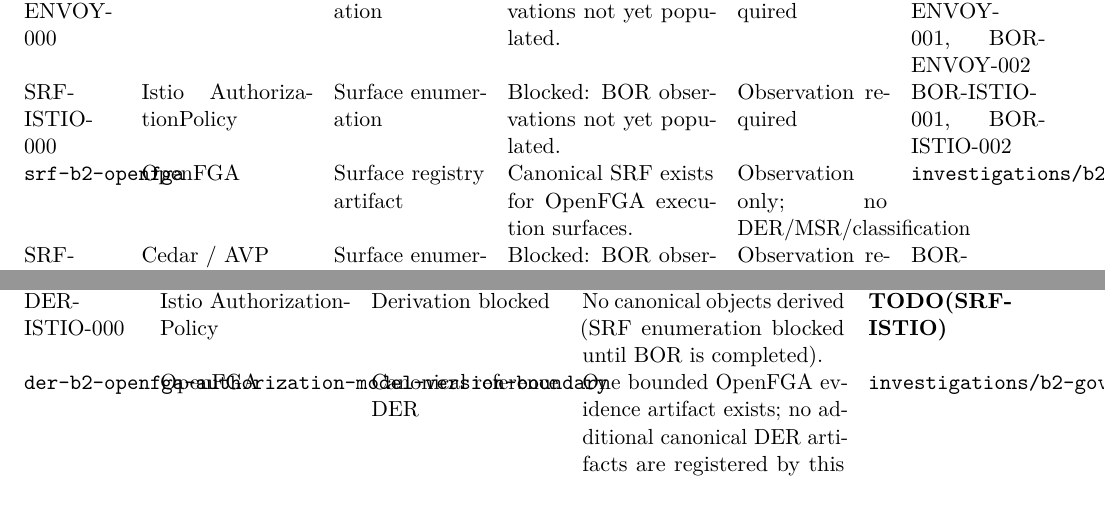
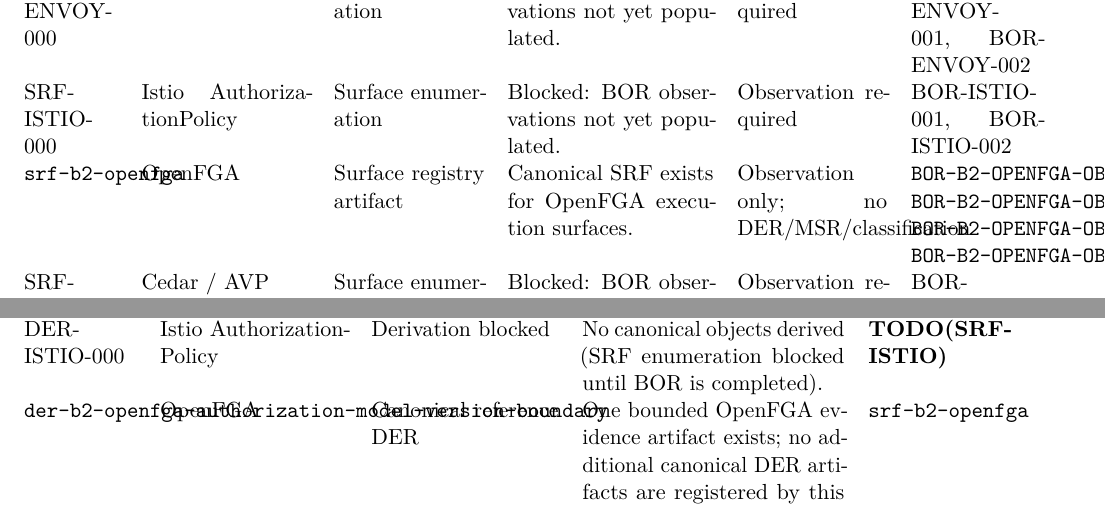
Before and after one commit to joselunasrt8-creator/architecturalboundary-research, a LaTeX paper (papers/paper-b2/main.tex, which reads papers/paper-b2/b2_08_execution_surface_matrix.tex, papers/paper-b2/b2_09_derived_object_registry.tex): two parts of pages 12 and 13 of 25, joined at a grey line, cut so that both start at the same text. Compiled offline with pdfLaTeX.

Commit message:
Correct OpenFGA manuscript trace columns

```diff
--- a/papers/paper-b2/b2_08_execution_surface_matrix.tex
+++ b/papers/paper-b2/b2_08_execution_surface_matrix.tex
@@ -42,7 +42,7 @@
 SRF-ISTIO-000 & Istio AuthorizationPolicy & Surface enumeration & Blocked: BOR observations not yet populated. & Observation required & BOR-ISTIO-001, BOR-ISTIO-002 \\
 
 % --- OpenFGA ---
-\texttt{srf-b2-openfga} & OpenFGA & Surface registry artifact & Canonical SRF exists for OpenFGA execution surfaces. & Observation only; no DER/MSR/classification & \texttt{investigations/b2-governance-cohort/srf/openfga.srf.json} \\
+\texttt{srf-b2-openfga} & OpenFGA & Surface registry artifact & Canonical SRF exists for OpenFGA execution surfaces. & Observation only; no DER/MSR/classification & \texttt{BOR-B2-OPENFGA-OBS-001}, \texttt{BOR-B2-OPENFGA-OBS-002}, \texttt{BOR-B2-OPENFGA-OBS-003}, \texttt{BOR-B2-OPENFGA-OBS-004} \\
 
 % --- Cedar / Amazon Verified Permissions ---
 SRF-CEDAR-000 & Cedar / AVP & Surface enumeration & Blocked: BOR observations not yet populated. & Observation required & BOR-CEDAR-001, BOR-CEDAR-002 \\
--- a/papers/paper-b2/b2_09_derived_object_registry.tex
+++ b/papers/paper-b2/b2_09_derived_object_registry.tex
@@ -30,7 +30,7 @@
 DER-VAULT-000 & HashiCorp Vault & Derivation blocked & No canonical objects derived (SRF enumeration blocked until BOR is completed). & \textbf{TODO(SRF-VAULT)} \\
 DER-ENVOY-000 & Envoy ext\_authz & Derivation blocked & No canonical objects derived (SRF enumeration blocked until BOR is completed). & \textbf{TODO(SRF-ENVOY)} \\
 DER-ISTIO-000 & Istio AuthorizationPolicy & Derivation blocked & No canonical objects derived (SRF enumeration blocked until BOR is completed). & \textbf{TODO(SRF-ISTIO)} \\
-\texttt{der-b2-openfga-authorization-model-version-boundary} & OpenFGA & Canonical reference DER & One bounded OpenFGA evidence artifact exists; no additional canonical DER artifacts are registered by this change. & \texttt{investigations/b2-governance-cohort/der/openfga.der.json} \\
+\texttt{der-b2-openfga-authorization-model-version-boundary} & OpenFGA & Canonical reference DER & One bounded OpenFGA evidence artifact exists; no additional canonical DER artifacts are registered by this change. & \texttt{srf-b2-openfga} \\
 DER-CEDAR-000 & Cedar / AVP & Derivation blocked & No canonical objects derived (SRF enumeration blocked until BOR is completed). & \textbf{TODO(SRF-CEDAR)} \\
 DER-ZANZ-000 & Google Zanzibar & Derivation blocked & No canonical objects derived (SRF enumeration blocked until BOR is completed). & \textbf{TODO(SRF-ZANZ)} \\
 \end{longtable}
```
